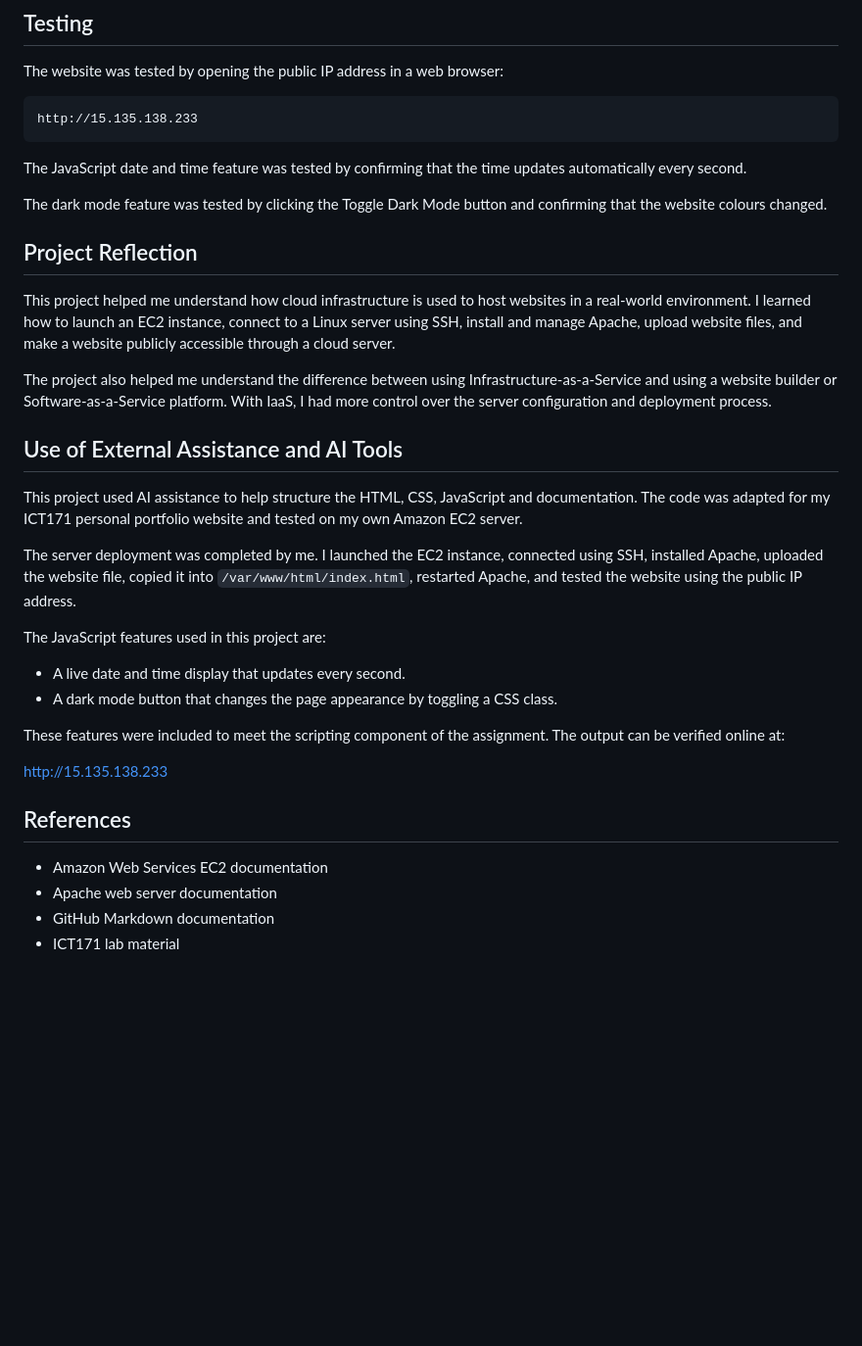
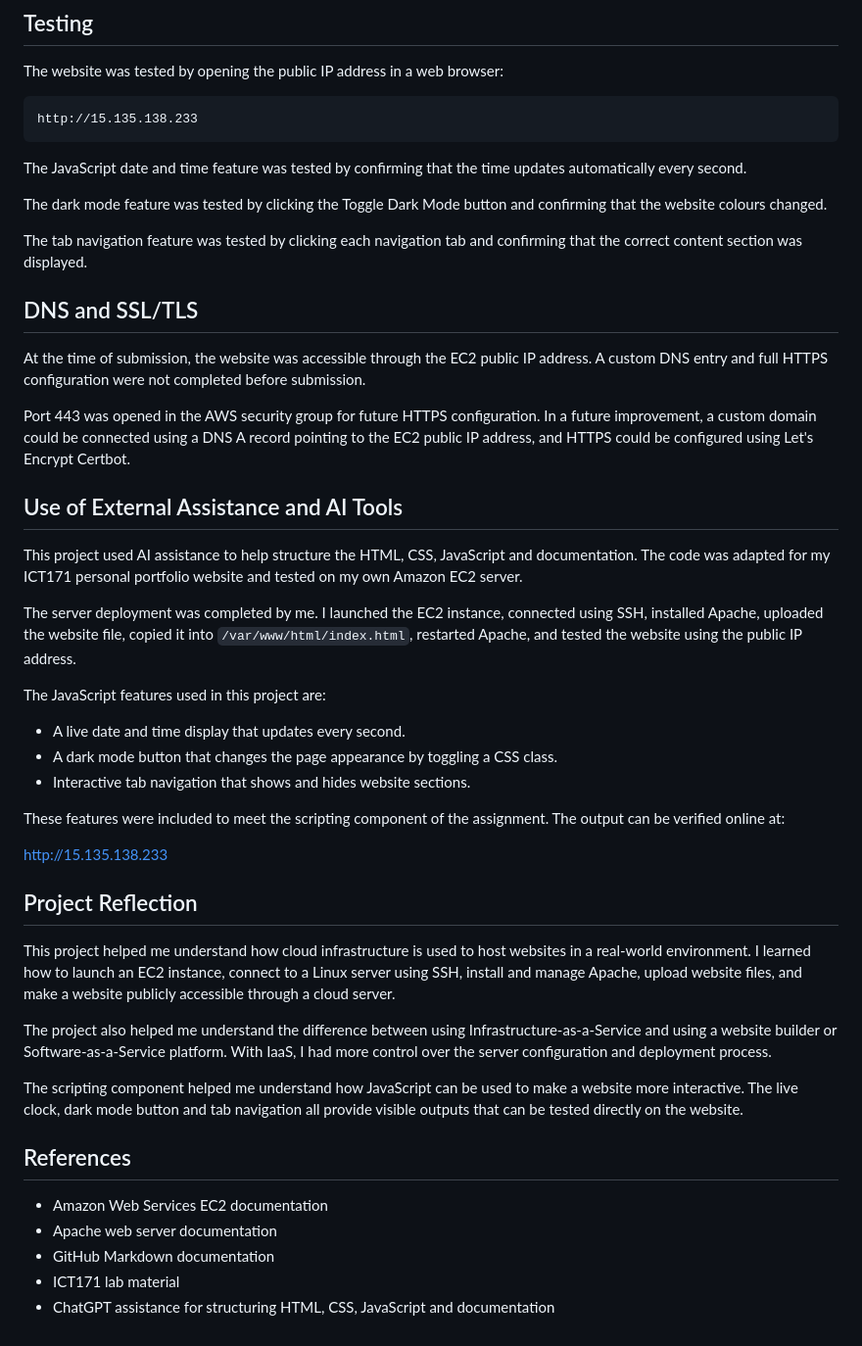
Before and after one commit to Macazusa/ICT171-Cloud-Server-Project, a Markdown page: README.md, the part around one of its changes. Shown at 98% size. Drawn GitHub-style; blank space fills up the shorter version.

```diff
--- a/README.md
+++ b/README.md
@@ -132,11 +170,13 @@ The JavaScript date and time feature was tested by confirming that the time upda
 
 The dark mode feature was tested by clicking the Toggle Dark Mode button and confirming that the website colours changed.
 
-## Project Reflection
+The tab navigation feature was tested by clicking each navigation tab and confirming that the correct content section was displayed.
 
-This project helped me understand how cloud infrastructure is used to host websites in a real-world environment. I learned how to launch an EC2 instance, connect to a Linux server using SSH, install and manage Apache, upload website files, and make a website publicly accessible through a cloud server.
+## DNS and SSL/TLS
 
-The project also helped me understand the difference between using Infrastructure-as-a-Service and using a website builder or Software-as-a-Service platform. With IaaS, I had more control over the server configuration and deployment process.
+At the time of submission, the website was accessible through the EC2 public IP address. A custom DNS entry and full HTTPS configuration were not completed before submission.
+
+Port 443 was opened in the AWS security group for future HTTPS configuration. In a future improvement, a custom domain could be connected using a DNS A record pointing to the EC2 public IP address, and HTTPS could be configured using Let's Encrypt Certbot.
 
 ## Use of External Assistance and AI Tools
 
@@ -145,12 +185,22 @@ This project used AI assistance to help structure the HTML, CSS, JavaScript and
 The server deployment was completed by me. I launched the EC2 instance, connected using SSH, installed Apache, uploaded the website file, copied it into `/var/www/html/index.html`, restarted Apache, and tested the website using the public IP address.
 
 The JavaScript features used in this project are:
-- A live date and time display that updates every second.
-- A dark mode button that changes the page appearance by toggling a CSS class.
+
+* A live date and time display that updates every second.
+* A dark mode button that changes the page appearance by toggling a CSS class.
+* Interactive tab navigation that shows and hides website sections.
 
 These features were included to meet the scripting component of the assignment. The output can be verified online at:
 
 http://15.135.138.233
+
+## Project Reflection
+
+This project helped me understand how cloud infrastructure is used to host websites in a real-world environment. I learned how to launch an EC2 instance, connect to a Linux server using SSH, install and manage Apache, upload website files, and make a website publicly accessible through a cloud server.
+
+The project also helped me understand the difference between using Infrastructure-as-a-Service and using a website builder or Software-as-a-Service platform. With IaaS, I had more control over the server configuration and deployment process.
+
+The scripting component helped me understand how JavaScript can be used to make a website more interactive. The live clock, dark mode button and tab navigation all provide visible outputs that can be tested directly on the website.
 
 ## References
 
@@ -158,3 +208,4 @@ http://15.135.138.233
 * Apache web server documentation
 * GitHub Markdown documentation
 * ICT171 lab material
+* ChatGPT assistance for structuring HTML, CSS, JavaScript and documentation
```
Also changed, not shown: other parts of README.md (+57 -19 lines).
